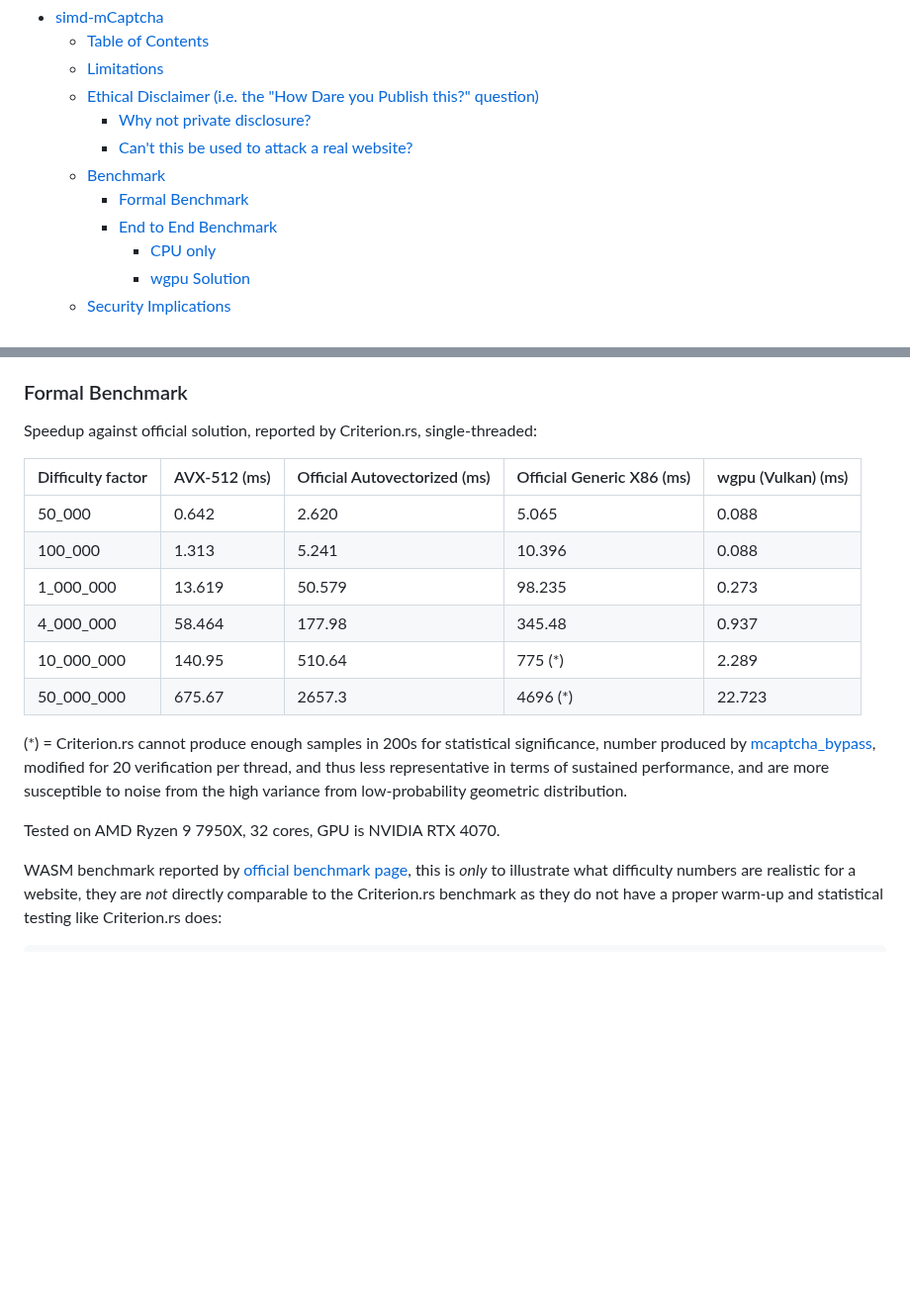
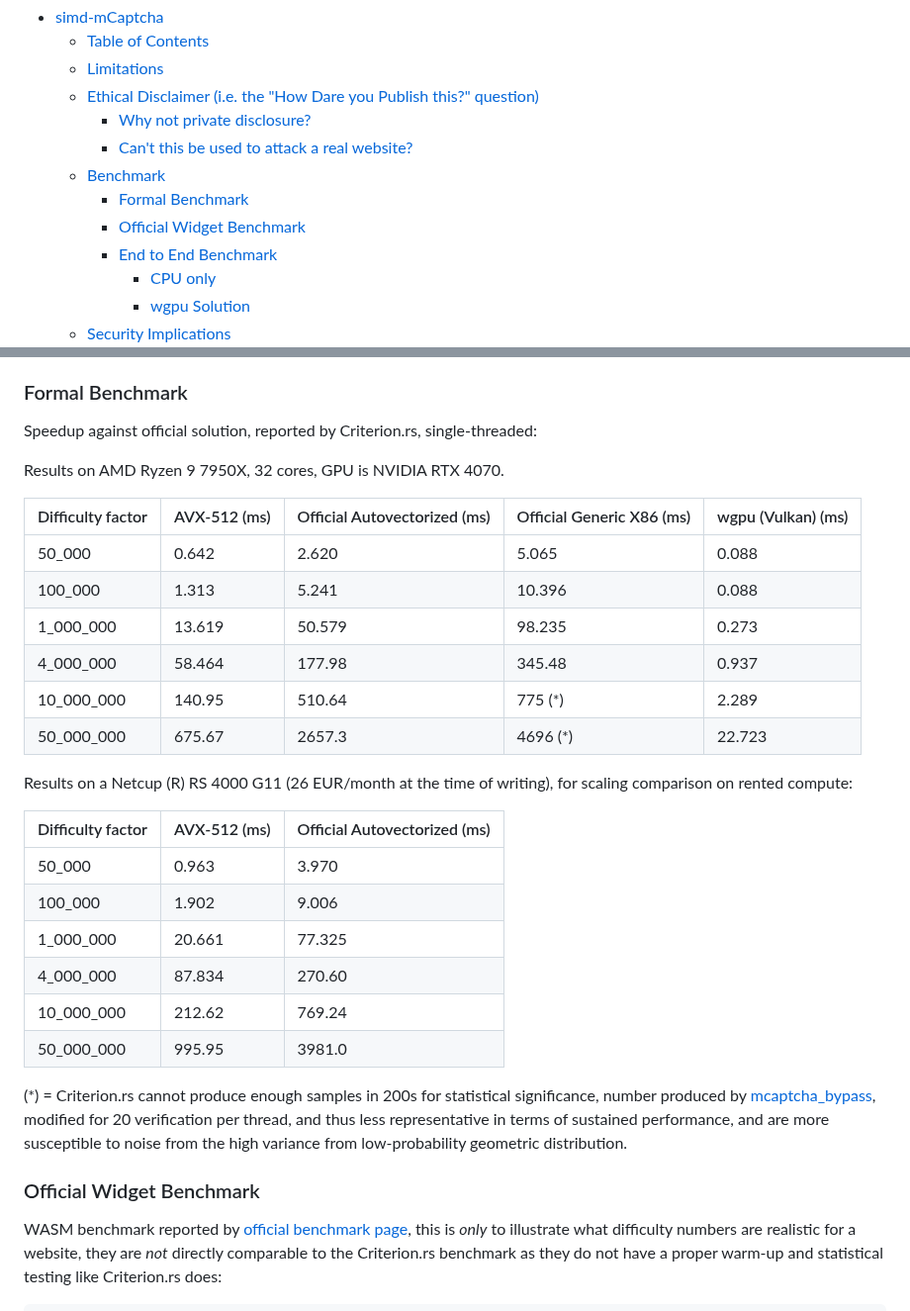
Before and after one commit to eternal-flame-AD/pow-buster, a Markdown page: README.md, 2 parts joined by grey strips. Shown at 99% size. Drawn GitHub-style; blank space fills up the shorter version.

Commit message:
Add cloud server benchmark
Signed-off-by: eternal-flame-AD <yume@yumechi.jp>

```diff
--- a/README.md
+++ b/README.md
@@ -10,6 +10,7 @@
     - [Can't this be used to attack a real website?](#cant-this-be-used-to-attack-a-real-website)
   - [Benchmark](#benchmark)
     - [Formal Benchmark](#formal-benchmark)
+    - [Official Widget Benchmark](#official-widget-benchmark)
     - [End to End Benchmark](#end-to-end-benchmark)
       - [CPU only](#cpu-only)
       - [wgpu Solution](#wgpu-solution)
@@ -77,6 +78,7 @@ Note: To reproduce, you don't need to clone the submodule, it is only used as a
 
 Speedup against official solution, reported by Criterion.rs, single-threaded:
 
+Results on AMD Ryzen 9 7950X, 32 cores, GPU is NVIDIA RTX 4070.
 
 | Difficulty factor | AVX-512 (ms) | Official Autovectorized (ms) | Official Generic X86 (ms) | wgpu (Vulkan) (ms) |
 | ----------------- | ------------ | ---------------------------- | ------------------------- | ------------------ |
@@ -87,9 +89,22 @@ Speedup against official solution, reported by Criterion.rs, single-threaded:
 | 10_000_000        | 140.95       | 510.64                       | 775 (*)                   | 2.289              |
 | 50_000_000        | 675.67       | 2657.3                       | 4696 (*)                  | 22.723             |
 
+
+Results on a Netcup (R) RS 4000 G11 (26 EUR/month at the time of writing), for scaling comparison on rented compute:
+
+
+| Difficulty factor | AVX-512 (ms) | Official Autovectorized (ms) |
+| ----------------- | ------------ | ---------------------------- |
+| 50_000            | 0.963        | 3.970                        |
+| 100_000           | 1.902        | 9.006                        |
+| 1_000_000         | 20.661       | 77.325                       |
+| 4_000_000         | 87.834       | 270.60                       |
+| 10_000_000        | 212.62       | 769.24                       |
+| 50_000_000        | 995.95       | 3981.0                       |
+
 (*) = Criterion.rs cannot produce enough samples in 200s for statistical significance, number produced by [mcaptcha_bypass](https://github.com/evilsocket/mcaptcha_bypass), modified for 20 verification per thread, and thus less representative in terms of sustained performance, and are more susceptible to noise from the high variance from low-probability geometric distribution.
 
-Tested on AMD Ryzen 9 7950X, 32 cores, GPU is NVIDIA RTX 4070.
+### Official Widget Benchmark
 
 WASM benchmark reported by [official benchmark page](https://mcaptcha.github.io/benches/), this is _only_ to illustrate what difficulty numbers are realistic for a website, they are _not_ directly comparable to the Criterion.rs benchmark as they do not have a proper warm-up and statistical testing like Criterion.rs does:
 
```
